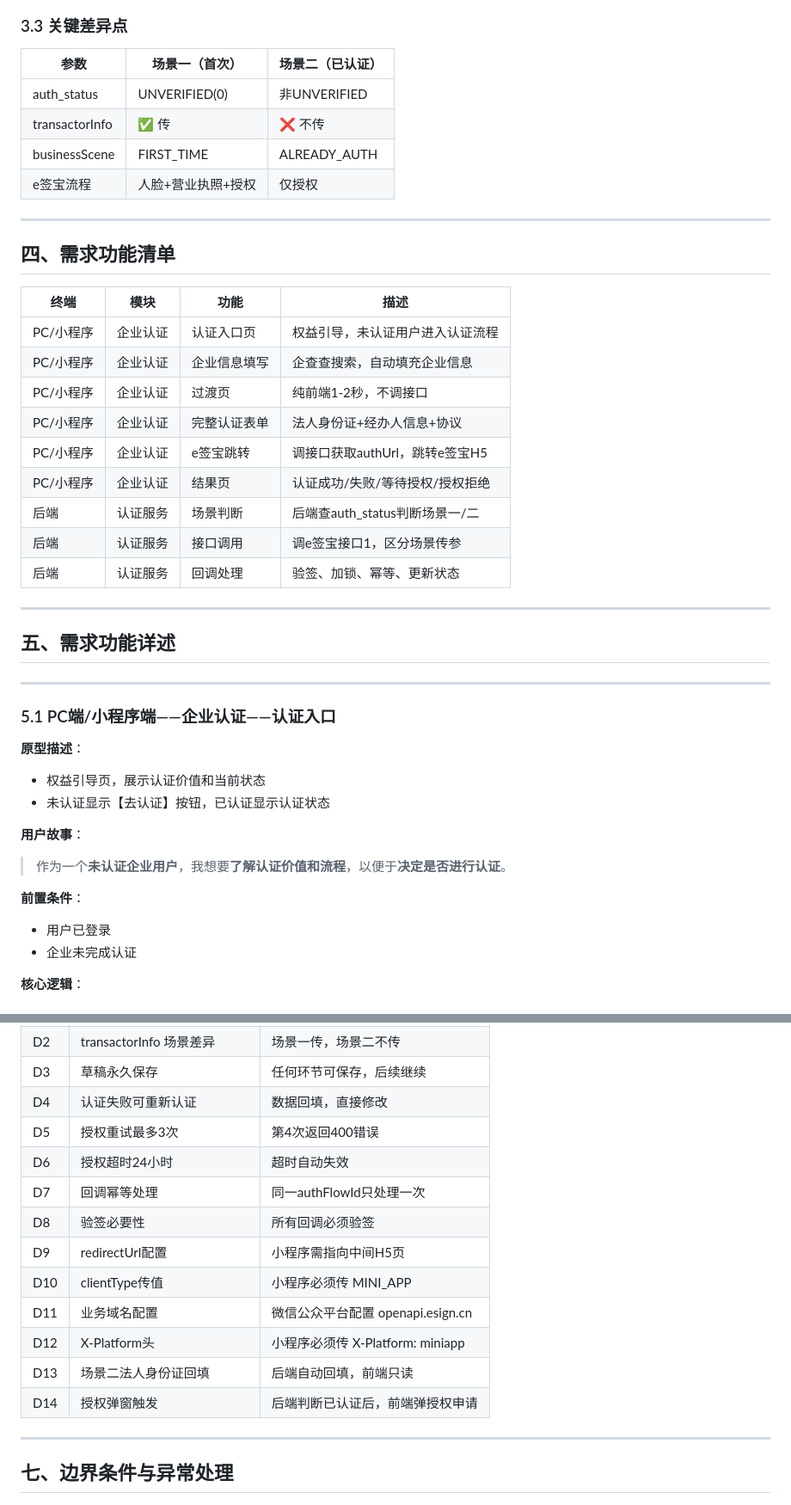
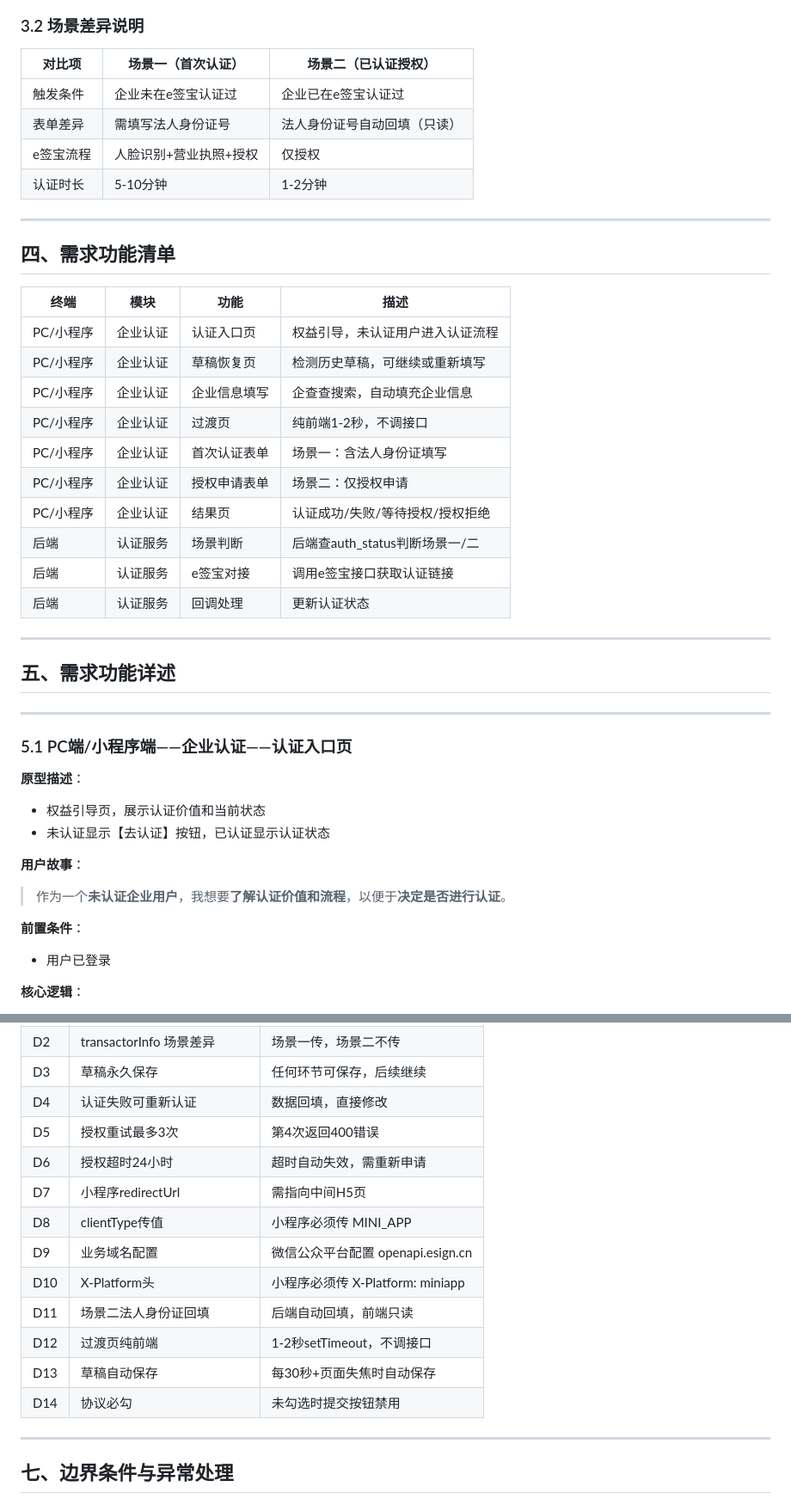
Before and after one commit to Connie-316/enterprise-auth-docs, a Markdown page: PRD模板规范版v1.0.md, 2 parts joined by grey strips. Shown at 86% size. GitHub-like rendering.

````diff
--- a/PRD模板规范版v1.0.md
+++ b/PRD模板规范版v1.0.md
@@ -117,13 +73,13 @@ flowchart TD
 ```
 
-### 3.3 关键差异点
+### 3.2 场景差异说明
 
-| 参数 | 场景一（首次） | 场景二（已认证） |
-|------|---------------|-----------------|
-| auth_status | UNVERIFIED(0) | 非UNVERIFIED |
-| transactorInfo | ✅ 传 | ❌ 不传 |
-| businessScene | FIRST_TIME | ALREADY_AUTH |
-| e签宝流程 | 人脸+营业执照+授权 | 仅授权 |
+| 对比项 | 场景一（首次认证） | 场景二（已认证授权） |
+|--------|-------------------|-------------------|
+| 触发条件 | 企业未在e签宝认证过 | 企业已在e签宝认证过 |
+| 表单差异 | 需填写法人身份证号 | 法人身份证号自动回填（只读） |
+| e签宝流程 | 人脸识别+营业执照+授权 | 仅授权 |
+| 认证时长 | 5-10分钟 | 1-2分钟 |
 
 ---
 
@@ -132,14 +88,15 @@ flowchart TD
 | 终端 | 模块 | 功能 | 描述 |
 |------|------|------|------|
 | PC/小程序 | 企业认证 | 认证入口页 | 权益引导，未认证用户进入认证流程 |
+| PC/小程序 | 企业认证 | 草稿恢复页 | 检测历史草稿，可继续或重新填写 |
 | PC/小程序 | 企业认证 | 企业信息填写 | 企查查搜索，自动填充企业信息 |
 | PC/小程序 | 企业认证 | 过渡页 | 纯前端1-2秒，不调接口 |
-| PC/小程序 | 企业认证 | 完整认证表单 | 法人身份证+经办人信息+协议 |
-| PC/小程序 | 企业认证 | e签宝跳转 | 调接口获取authUrl，跳转e签宝H5 |
+| PC/小程序 | 企业认证 | 首次认证表单 | 场景一：含法人身份证填写 |
+| PC/小程序 | 企业认证 | 授权申请表单 | 场景二：仅授权申请 |
 | PC/小程序 | 企业认证 | 结果页 | 认证成功/失败/等待授权/授权拒绝 |
 | 后端 | 认证服务 | 场景判断 | 后端查auth_status判断场景一/二 |
-| 后端 | 认证服务 | 接口调用 | 调e签宝接口1，区分场景传参 |
-| 后端 | 认证服务 | 回调处理 | 验签、加锁、幂等、更新状态 |
+| 后端 | 认证服务 | e签宝对接 | 调用e签宝接口获取认证链接 |
+| 后端 | 认证服务 | 回调处理 | 更新认证状态 |
 
 ---
 
@@ -147,7 +104,7 @@ flowchart TD
 
 ---
 
-### 5.1 PC端/小程序端——企业认证——认证入口
+### 5.1 PC端/小程序端——企业认证——认证入口页
 
 **原型描述**：
 - 权益引导页，展示认证价值和当前状态
@@ -158,7 +115,6 @@ flowchart TD
 
 **前置条件**：
 - 用户已登录
-- 企业未完成认证
 
 **核心逻辑**：
 - 检查企业认证状态
@@ -372,15 +322,15 @@ if (auth_status === 'UNVERIFIED') {
 | D3 | 草稿永久保存 | 任何环节可保存，后续继续 |
 | D4 | 认证失败可重新认证 | 数据回填，直接修改 |
 | D5 | 授权重试最多3次 | 第4次返回400错误 |
-| D6 | 授权超时24小时 | 超时自动失效 |
-| D7 | 回调幂等处理 | 同一authFlowId只处理一次 |
-| D8 | 验签必要性 | 所有回调必须验签 |
-| D9 | redirectUrl配置 | 小程序需指向中间H5页 |
-| D10 | clientType传值 | 小程序必须传 MINI_APP |
-| D11 | 业务域名配置 | 微信公众平台配置 openapi.esign.cn |
-| D12 | X-Platform头 | 小程序必须传 X-Platform: miniapp |
-| D13 | 场景二法人身份证回填 | 后端自动回填，前端只读 |
-| D14 | 授权弹窗触发 | 后端判断已认证后，前端弹授权申请 |
+| D6 | 授权超时24小时 | 超时自动失效，需重新申请 |
+| D7 | 小程序redirectUrl | 需指向中间H5页 |
+| D8 | clientType传值 | 小程序必须传 MINI_APP |
+| D9 | 业务域名配置 | 微信公众平台配置 openapi.esign.cn |
+| D10 | X-Platform头 | 小程序必须传 X-Platform: miniapp |
+| D11 | 场景二法人身份证回填 | 后端自动回填，前端只读 |
+| D12 | 过渡页纯前端 | 1-2秒setTimeout，不调接口 |
+| D13 | 草稿自动保存 | 每30秒+页面失焦时自动保存 |
+| D14 | 协议必勾 | 未勾选时提交按钮禁用 |
 
 ---
 
````
Also changed, not shown: other parts of PRD模板规范版v1.0.md (+97 -147 lines).
